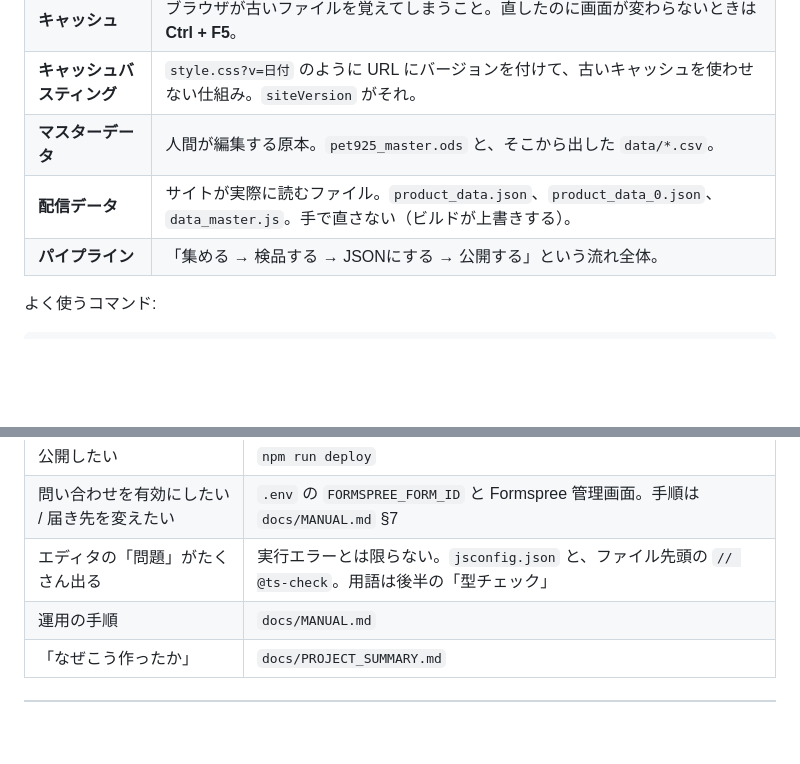
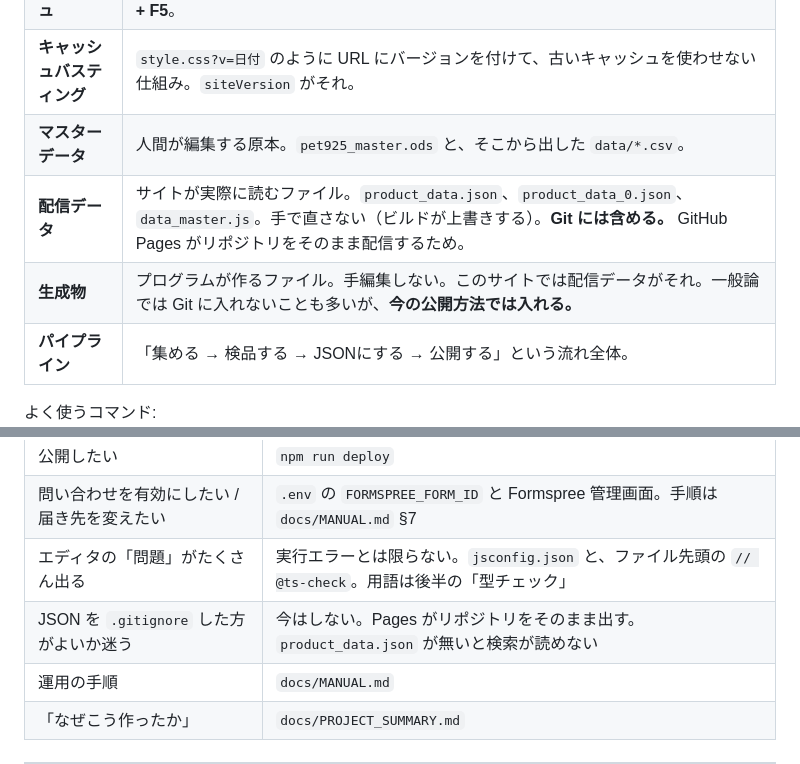
Before and after one commit to kyuni-f/pet925, a Markdown page: docs/GLOSSARY.md, 2 parts joined by grey strips. Drawn GitHub-style; blank space fills up the shorter version.

```diff
--- a/docs/GLOSSARY.md
+++ b/docs/GLOSSARY.md
@@ -23,7 +23,8 @@
 | **キャッシュ** | ブラウザが古いファイルを覚えてしまうこと。直したのに画面が変わらないときは **Ctrl + F5**。 |
 | **キャッシュバスティング** | `style.css?v=日付` のように URL にバージョンを付けて、古いキャッシュを使わせない仕組み。`siteVersion` がそれ。 |
 | **マスターデータ** | 人間が編集する原本。`pet925_master.ods` と、そこから出した `data/*.csv`。 |
-| **配信データ** | サイトが実際に読むファイル。`product_data.json`、`product_data_0.json`、`data_master.js`。手で直さない（ビルドが上書きする）。 |
+| **配信データ** | サイトが実際に読むファイル。`product_data.json`、`product_data_0.json`、`data_master.js`。手で直さない（ビルドが上書きする）。**Git には含める。** GitHub Pages がリポジトリをそのまま配信するため。 |
+| **生成物** | プログラムが作るファイル。手編集しない。このサイトでは配信データがそれ。一般論では Git に入れないことも多いが、**今の公開方法では入れる。** |
 | **パイプライン** | 「集める → 検品する → JSONにする → 公開する」という流れ全体。 |
 
 よく使うコマンド:
@@ -197,6 +205,7 @@ CSV の列の意味:
 | 公開したい | `npm run deploy` |
 | 問い合わせを有効にしたい / 届き先を変えたい | `.env` の `FORMSPREE_FORM_ID` と Formspree 管理画面。手順は `docs/MANUAL.md` §7 |
 | エディタの「問題」がたくさん出る | 実行エラーとは限らない。`jsconfig.json` と、ファイル先頭の `// @ts-check`。用語は後半の「型チェック」 |
+| JSON を `.gitignore` した方がよいか迷う | 今はしない。Pages がリポジトリをそのまま出す。`product_data.json` が無いと検索が読めない |
 | 運用の手順 | `docs/MANUAL.md` |
 | 「なぜこう作ったか」 | `docs/PROJECT_SUMMARY.md` |
 
```
Also changed, not shown: other parts of docs/GLOSSARY.md (+11 -4 lines), docs/PROJECT_SUMMARY.md (+20 -1 lines).
